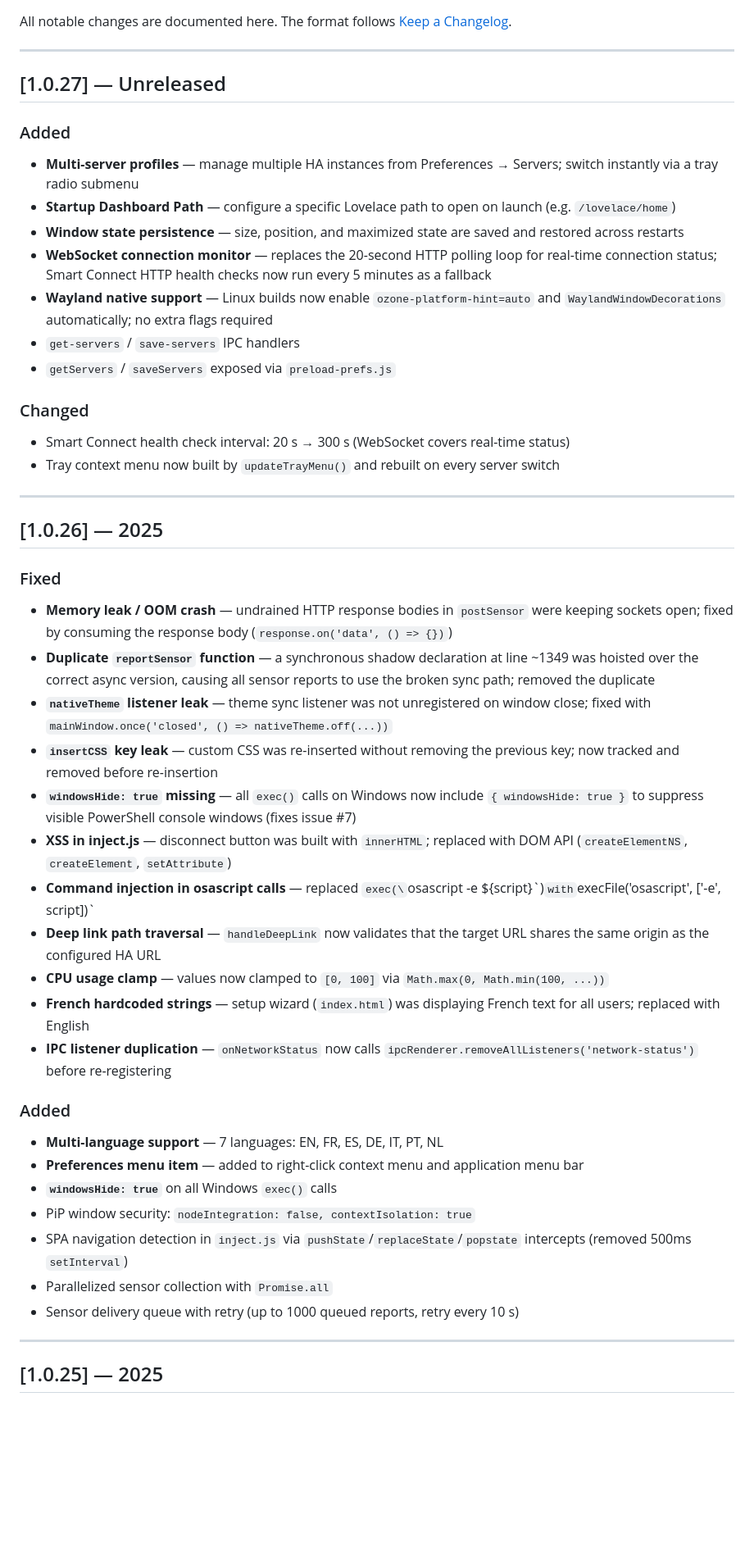
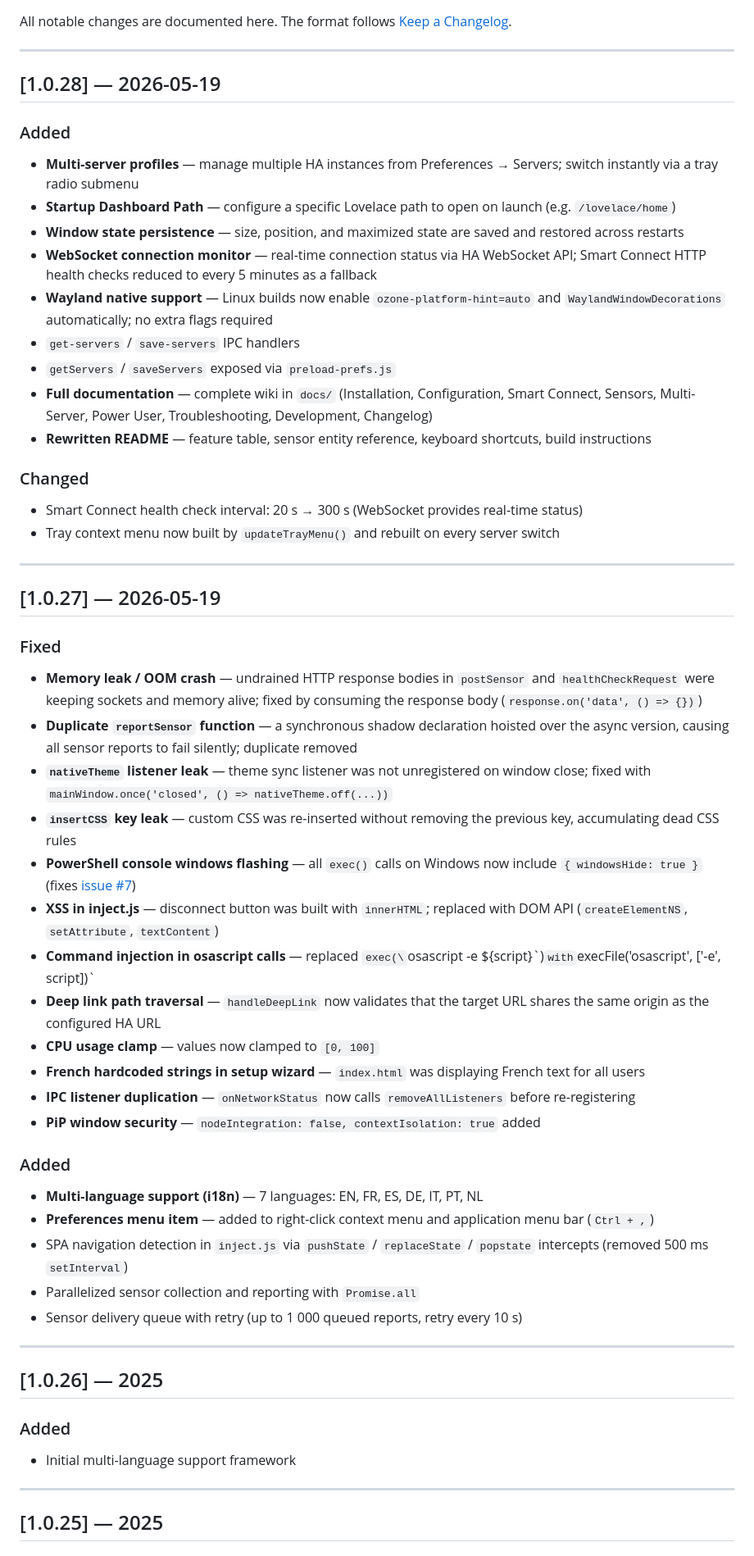
Before and after one commit to nexos20lv/Home-Assistant-Desktop, a Markdown page: docs/Changelog.md, the part around one of its changes. Shown at 82% size. Drawn GitHub-style; blank space fills up the shorter version.

Commit message:
docs: fix changelog versions — v1.0.27 = security fixes, v1.0.28 = new features
Co-Authored-By: Claude Sonnet 4.6 <noreply@anthropic.com>

```diff
--- a/docs/Changelog.md
+++ b/docs/Changelog.md
@@ -4,46 +4,54 @@ All notable changes are documented here. The format follows [Keep a Changelog](h
 
 ---
 
-## [1.0.27] — Unreleased
+## [1.0.28] — 2026-05-19
 
 ### Added
 - **Multi-server profiles** — manage multiple HA instances from Preferences → Servers; switch instantly via a tray radio submenu
 - **Startup Dashboard Path** — configure a specific Lovelace path to open on launch (e.g. `/lovelace/home`)
 - **Window state persistence** — size, position, and maximized state are saved and restored across restarts
-- **WebSocket connection monitor** — replaces the 20-second HTTP polling loop for real-time connection status; Smart Connect HTTP health checks now run every 5 minutes as a fallback
+- **WebSocket connection monitor** — real-time connection status via HA WebSocket API; Smart Connect HTTP health checks reduced to every 5 minutes as a fallback
 - **Wayland native support** — Linux builds now enable `ozone-platform-hint=auto` and `WaylandWindowDecorations` automatically; no extra flags required
 - `get-servers` / `save-servers` IPC handlers
 - `getServers` / `saveServers` exposed via `preload-prefs.js`
+- **Full documentation** — complete wiki in `docs/` (Installation, Configuration, Smart Connect, Sensors, Multi-Server, Power User, Troubleshooting, Development, Changelog)
+- **Rewritten README** — feature table, sensor entity reference, keyboard shortcuts, build instructions
 
 ### Changed
-- Smart Connect health check interval: 20 s → 300 s (WebSocket covers real-time status)
+- Smart Connect health check interval: 20 s → 300 s (WebSocket provides real-time status)
 - Tray context menu now built by `updateTrayMenu()` and rebuilt on every server switch
+
+---
+
+## [1.0.27] — 2026-05-19
+
+### Fixed
+- **Memory leak / OOM crash** — undrained HTTP response bodies in `postSensor` and `healthCheckRequest` were keeping sockets and memory alive; fixed by consuming the response body (`response.on('data', () => {})`)
+- **Duplicate `reportSensor` function** — a synchronous shadow declaration hoisted over the async version, causing all sensor reports to fail silently; duplicate removed
+- **`nativeTheme` listener leak** — theme sync listener was not unregistered on window close; fixed with `mainWindow.once('closed', () => nativeTheme.off(...))`
+- **`insertCSS` key leak** — custom CSS was re-inserted without removing the previous key, accumulating dead CSS rules
+- **PowerShell console windows flashing** — all `exec()` calls on Windows now include `{ windowsHide: true }` (fixes [issue #7](https://github.com/nexos20lv/Home-Assistant-Desktop/issues/7))
+- **XSS in inject.js** — disconnect button was built with `innerHTML`; replaced with DOM API (`createElementNS`, `setAttribute`, `textContent`)
+- **Command injection in osascript calls** — replaced `exec(\`osascript -e ${script}\`)` with `execFile('osascript', ['-e', script])`
+- **Deep link path traversal** — `handleDeepLink` now validates that the target URL shares the same origin as the configured HA URL
+- **CPU usage clamp** — values now clamped to `[0, 100]`
+- **French hardcoded strings in setup wizard** — `index.html` was displaying French text for all users
+- **IPC listener duplication** — `onNetworkStatus` now calls `removeAllListeners` before re-registering
+- **PiP window security** — `nodeIntegration: false, contextIsolation: true` added
+
+### Added
+- **Multi-language support (i18n)** — 7 languages: EN, FR, ES, DE, IT, PT, NL
+- **Preferences menu item** — added to right-click context menu and application menu bar (`Ctrl + ,`)
+- SPA navigation detection in `inject.js` via `pushState` / `replaceState` / `popstate` intercepts (removed 500 ms `setInterval`)
+- Parallelized sensor collection and reporting with `Promise.all`
+- Sensor delivery queue with retry (up to 1 000 queued reports, retry every 10 s)
 
 ---
 
 ## [1.0.26] — 2025
 
-### Fixed
-- **Memory leak / OOM crash** — undrained HTTP response bodies in `postSensor` were keeping sockets open; fixed by consuming the response body (`response.on('data', () => {})`)
-- **Duplicate `reportSensor` function** — a synchronous shadow declaration at line ~1349 was hoisted over the correct async version, causing all sensor reports to use the broken sync path; removed the duplicate
-- **`nativeTheme` listener leak** — theme sync listener was not unregistered on window close; fixed with `mainWindow.once('closed', () => nativeTheme.off(...))`
-- **`insertCSS` key leak** — custom CSS was re-inserted without removing the previous key; now tracked and removed before re-insertion
-- **`windowsHide: true` missing** — all `exec()` calls on Windows now include `{ windowsHide: true }` to suppress visible PowerShell console windows (fixes issue #7)
-- **XSS in inject.js** — disconnect button was built with `innerHTML`; replaced with DOM API (`createElementNS`, `createElement`, `setAttribute`)
-- **Command injection in osascript calls** — replaced `exec(\`osascript -e ${script}\`)` with `execFile('osascript', ['-e', script])`
-- **Deep link path traversal** — `handleDeepLink` now validates that the target URL shares the same origin as the configured HA URL
-- **CPU usage clamp** — values now clamped to `[0, 100]` via `Math.max(0, Math.min(100, ...))`
-- **French hardcoded strings** — setup wizard (`index.html`) was displaying French text for all users; replaced with English
-- **IPC listener duplication** — `onNetworkStatus` now calls `ipcRenderer.removeAllListeners('network-status')` before re-registering
-
 ### Added
-- **Multi-language support** — 7 languages: EN, FR, ES, DE, IT, PT, NL
-- **Preferences menu item** — added to right-click context menu and application menu bar
-- **`windowsHide: true`** on all Windows `exec()` calls
-- PiP window security: `nodeIntegration: false, contextIsolation: true`
-- SPA navigation detection in `inject.js` via `pushState`/`replaceState`/`popstate` intercepts (removed 500ms `setInterval`)
-- Parallelized sensor collection with `Promise.all`
-- Sensor delivery queue with retry (up to 1000 queued reports, retry every 10 s)
+- Initial multi-language support framework
 
 ---
 
```
Also changed, not shown: other parts of docs/Changelog.md (+1 -1 lines).
